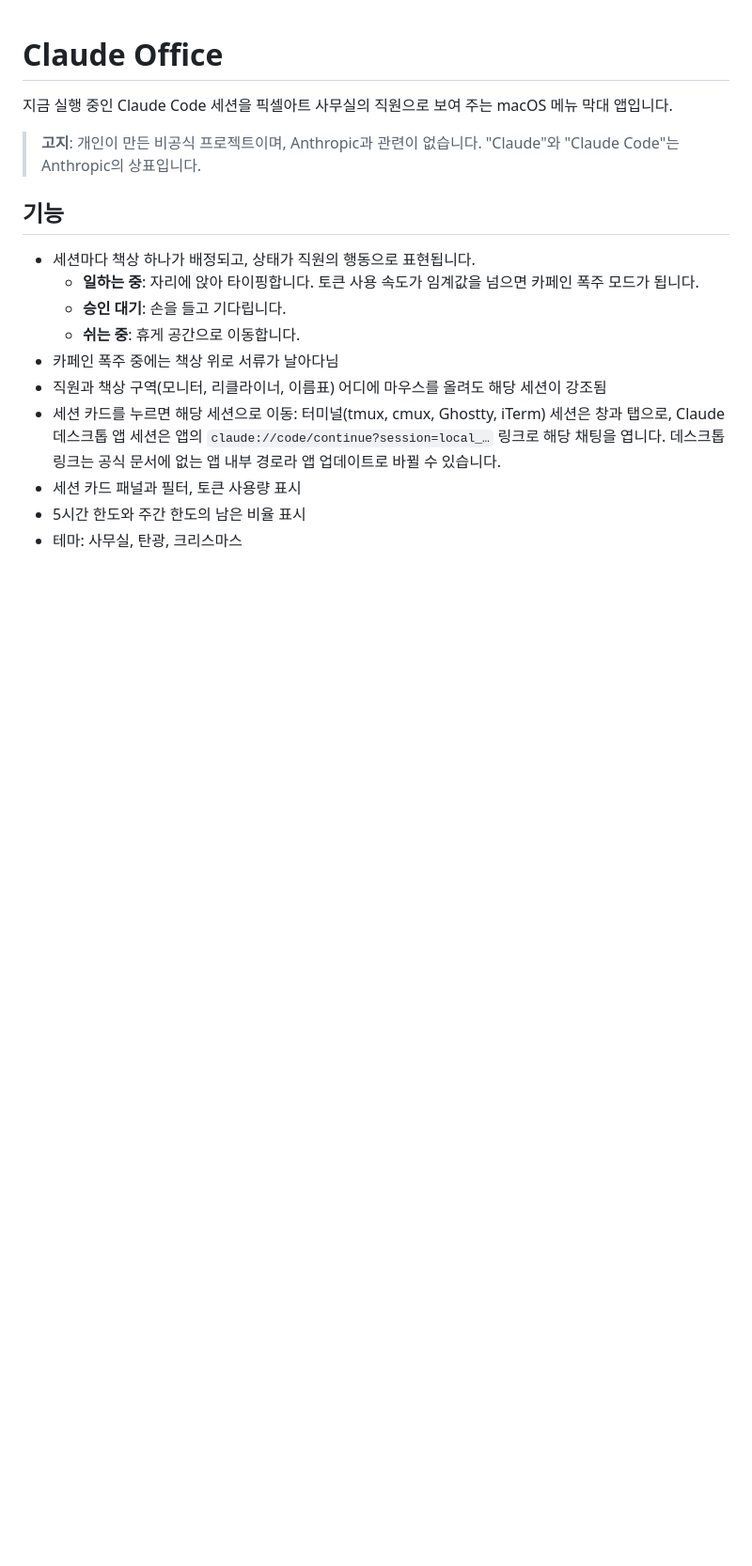
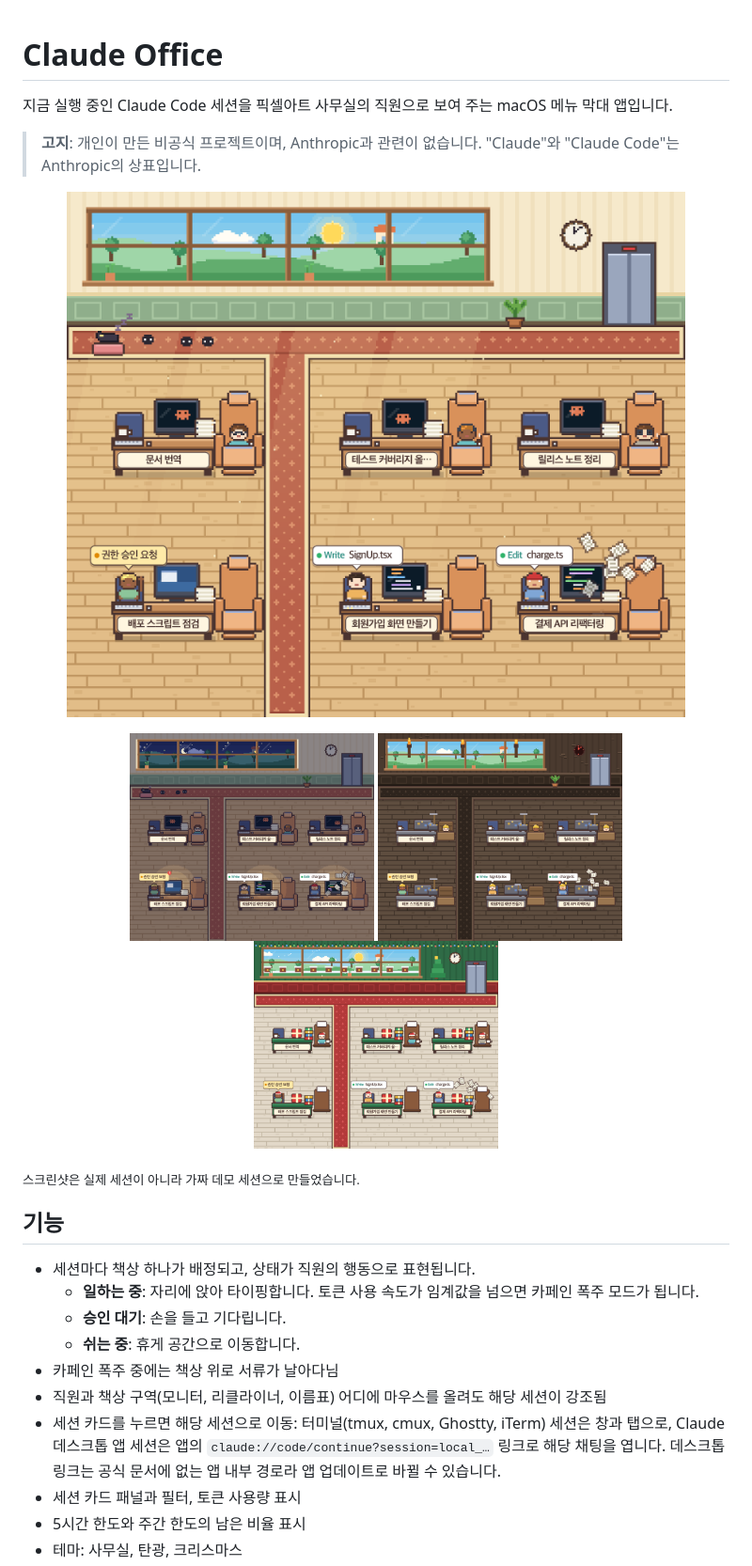
Before and after one commit to woogisfree/claude-office, a Markdown page: README.md, the part around the change. Shown at 94% size. GitHub-like rendering; pictures changed too: docs/office-main.png (added), docs/office-night.png (added), docs/theme-mine.png (added); blank space fills up the shorter version.

Commit message:
README에 스크린샷 추가
Co-Authored-By: Claude Sonnet 5.5 <noreply@anthropic.com>

```diff
--- a/README.md
+++ b/README.md
@@ -3,6 +3,18 @@
 지금 실행 중인 Claude Code 세션을 픽셀아트 사무실의 직원으로 보여 주는 macOS 메뉴 막대 앱입니다.
 
 > **고지**: 개인이 만든 비공식 프로젝트이며, Anthropic과 관련이 없습니다. "Claude"와 "Claude Code"는 Anthropic의 상표입니다.
+
+<p align="center">
+  <img src="docs/office-main.png" alt="Claude Office 낮 풍경: 일하는 직원, 승인 대기, 휴식, 카페인 폭주 상태" width="720">
+</p>
+
+<p align="center">
+  <img src="docs/office-night.png" alt="밤 풍경" width="260">
+  <img src="docs/theme-mine.png" alt="탄광 테마" width="260">
+  <img src="docs/theme-xmas.png" alt="크리스마스 테마" width="260">
+</p>
+
+<sub>스크린샷은 실제 세션이 아니라 가짜 데모 세션으로 만들었습니다.</sub>
 
 ## 기능
 
```
